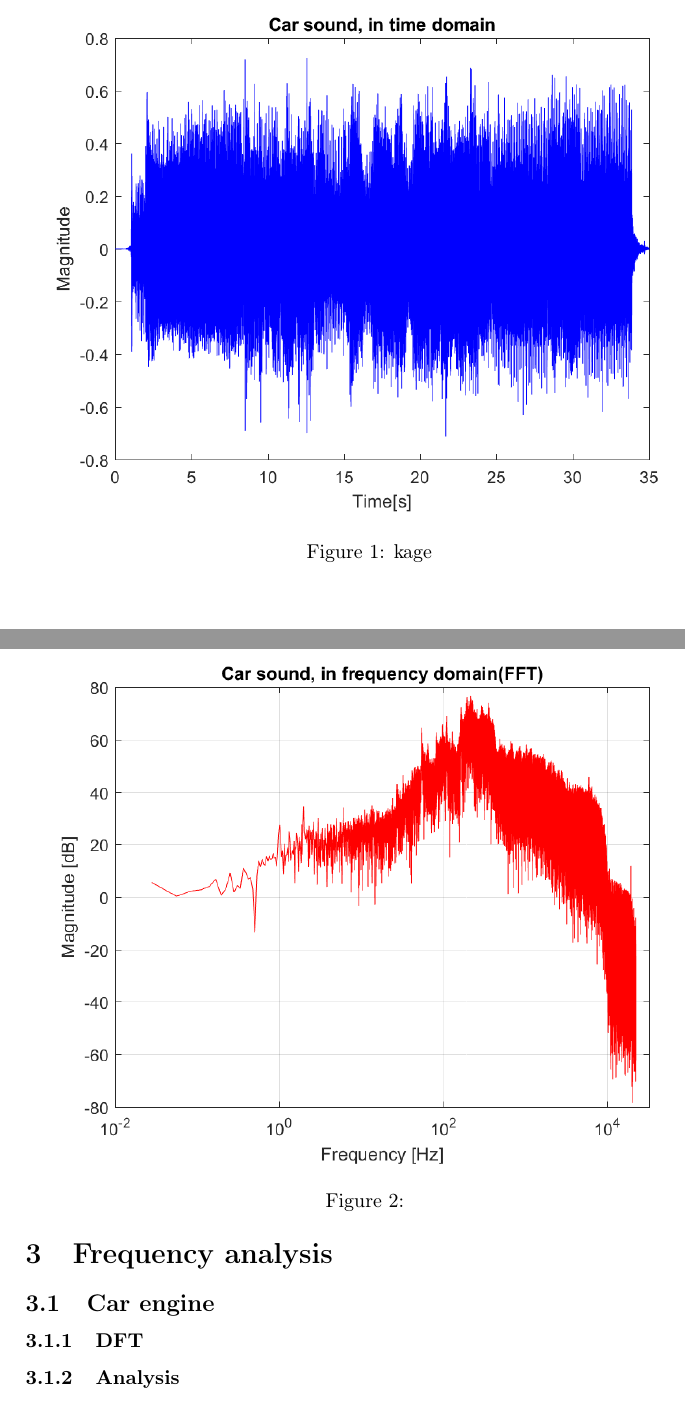
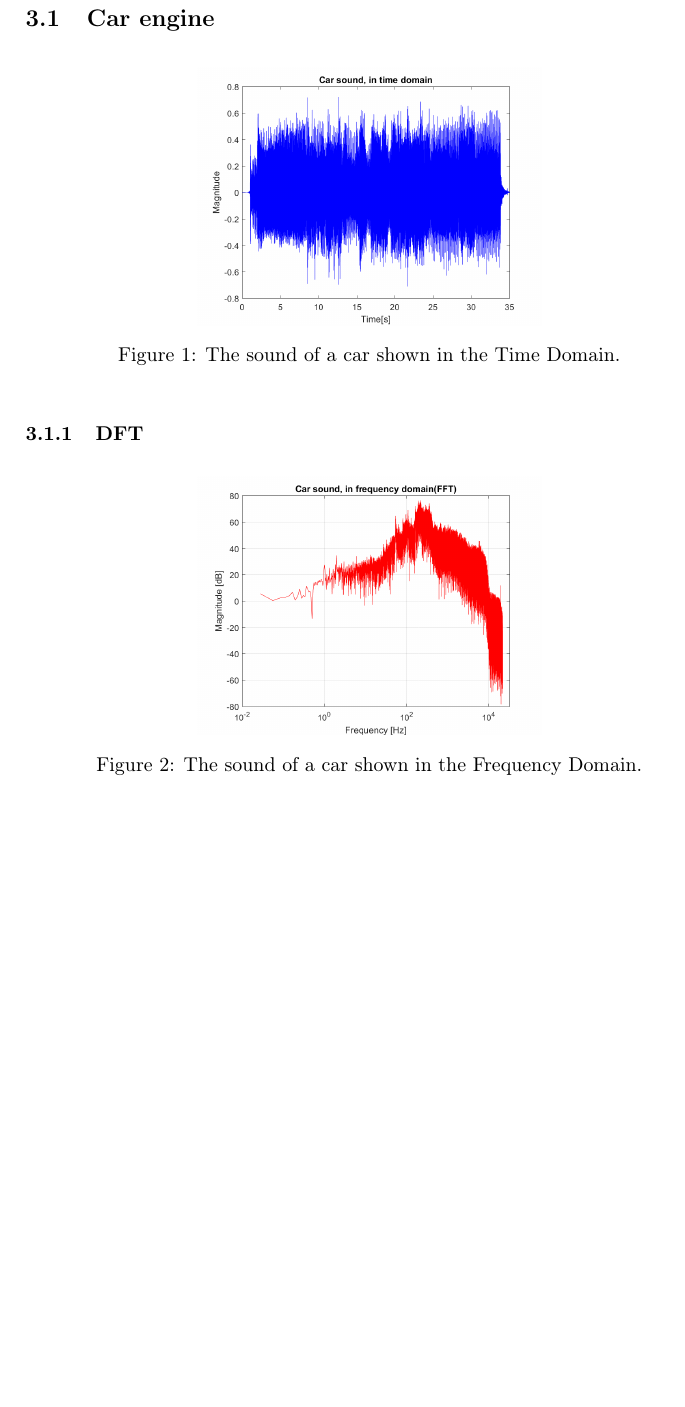
Before and after one commit to Quanalogy/E3DSB-MiniprojektA, a LaTeX document (main.tex, which reads contents.tex): two parts of pages 6 and 7 of 11 before the commit and part of page 6 of 11 after it, the two joined at a grey line, cut at the place of the change, the shorter picture padded with empty space. Compiled offline with pdfLaTeX.

Commit message:
Påbegynder subcaption

```diff
--- a/contents.tex
+++ b/contents.tex
@@ -1,24 +1,18 @@
-
-
-
-
-
-
 \section{Frequency analysis}
 \label{sec:analysis}
 \subsection{Car engine}
-
-\begin{figure}
-	\includegraphics[width=\textwidth]{code/Car_figure1.png}
-	\caption{kage}
+\begin{figure}[htb]
+	\centering
+	\includegraphics[width=.5\textwidth]{code/Car_figure1.png}
+	\caption{The sound of a car shown in the Time Domain.}
 	\label{fig:Car_figure1:1}
 \end{figure}
 
 \subsubsection{DFT}
-\begin{figure}
+\begin{figure}[htb]
 	\centering
-	\includegraphics[width=\textwidth]{code/Car_figure2.png}
-	\caption{}
+	\includegraphics[width=.5\textwidth]{code/Car_figure2.png}
+	\caption{The sound of a car shown in the Frequency Domain.}
 	\label{fig:Car_figure2:2}
 \end{figure}
 
--- a/main.tex
+++ b/main.tex
@@ -29,6 +29,7 @@
 \usepackage{tabu}
 
 \usepackage{cleveref}
+\usepackage{subcaption}
 
 
 
```
Also changed, not shown: code/car.m (+3 -0 lines), code/Car_figure1.png, code/Car_figure2.png, code/Car_figure3.png, code/Car_figure4.png, code/Car_figure5.png.
